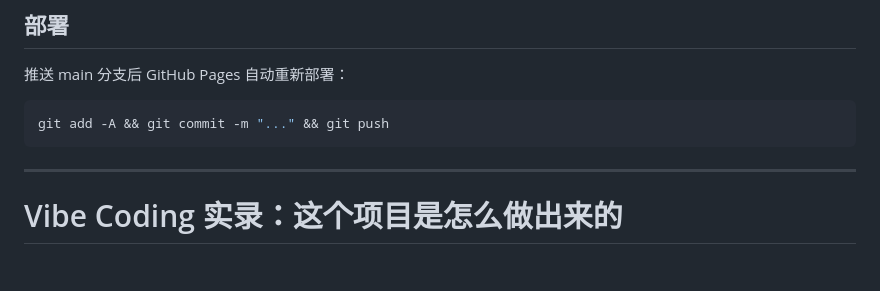
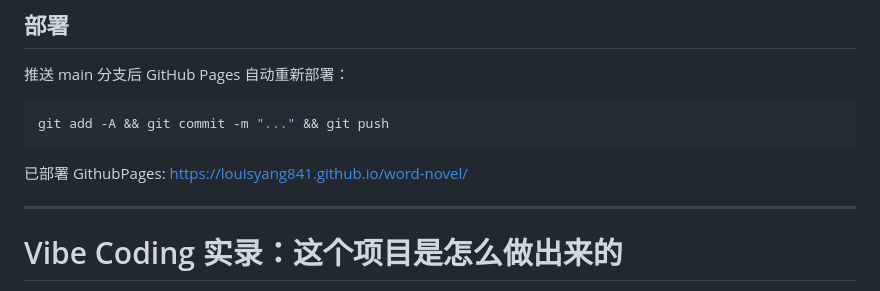
Before and after one commit to LouisYang841/word-novel, a Markdown page: README.md, the part around the change. Rendered like a GitHub page; blank space fills up the shorter version.

Commit message:
更新 README.md

````diff
--- a/README.md
+++ b/README.md
@@ -33,6 +33,8 @@ python -m http.server 8080
 ```bash
 git add -A && git commit -m "..." && git push
 ```
+
+已部署 GithubPages: https://louisyang841.github.io/word-novel/
 
 ---
 
````
